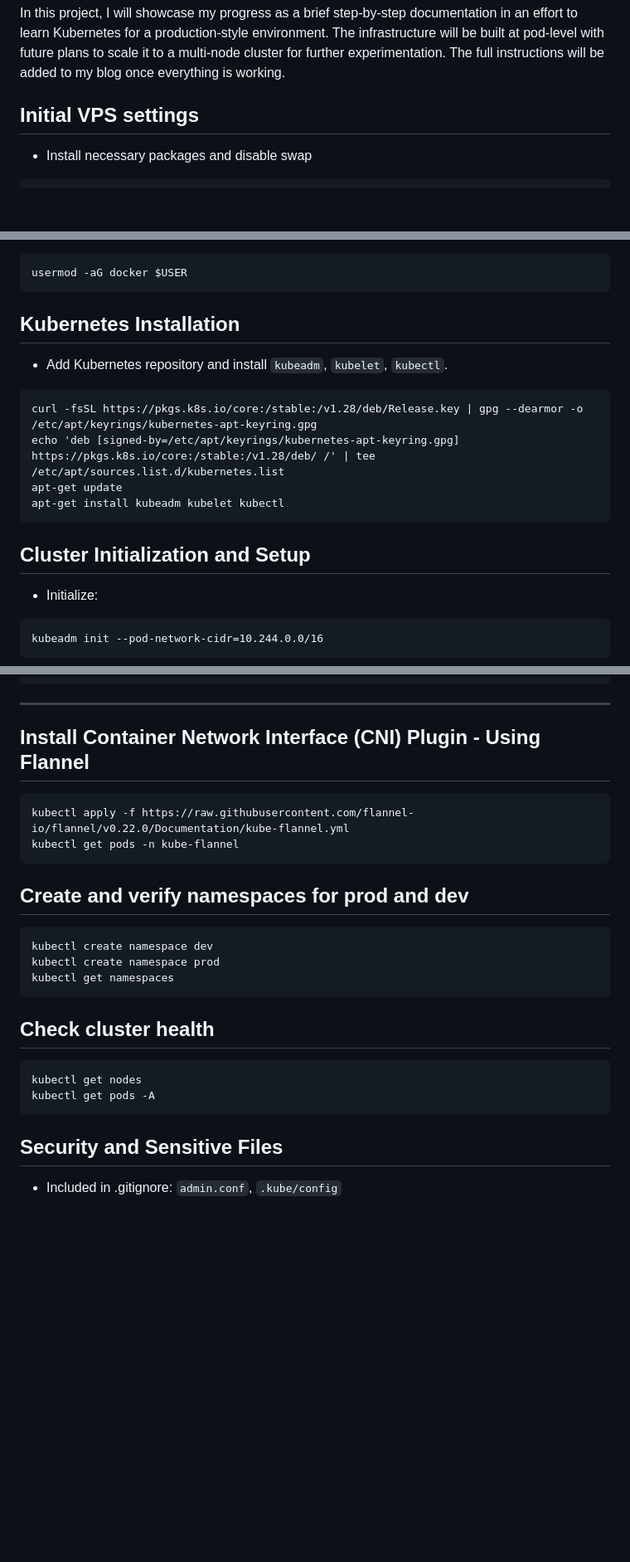
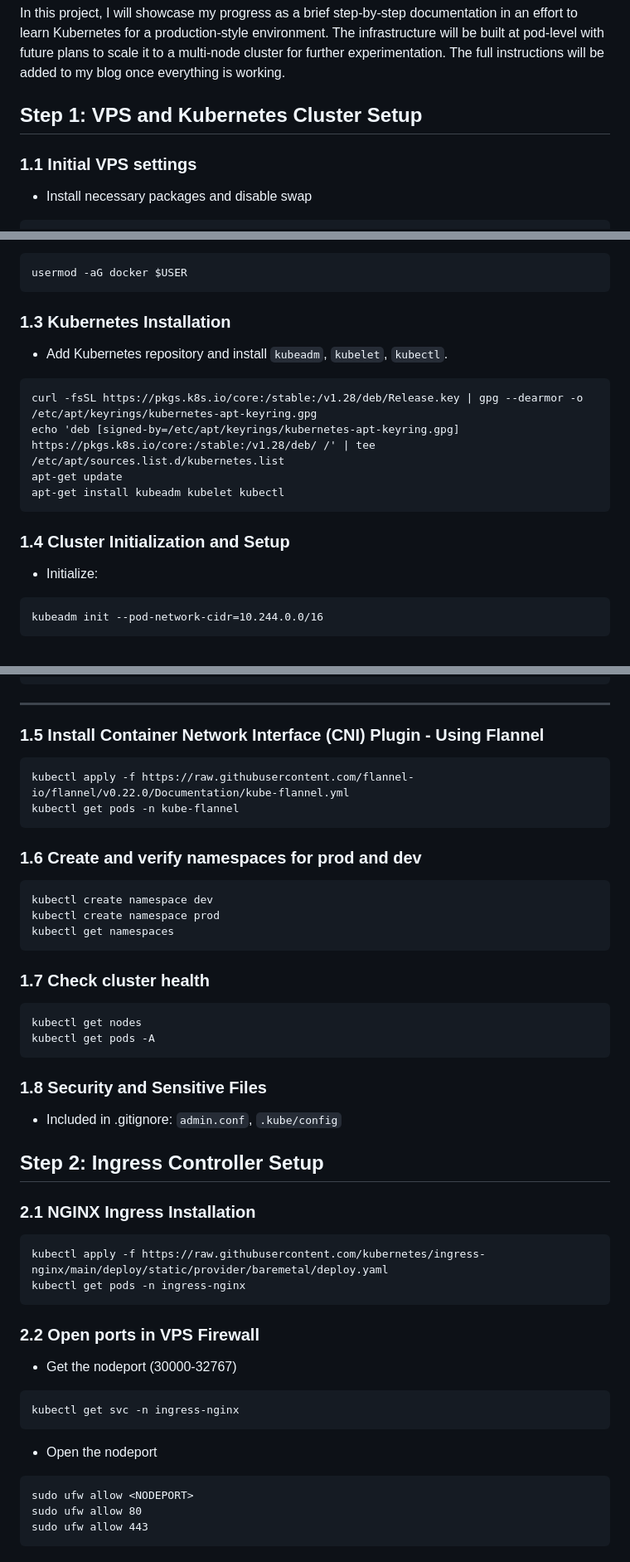
Before and after one commit to Buffyxo/k8s-web-app, a Markdown page: README.md, 3 parts joined by grey strips. Shown: that part at 83% size. Rendered like a GitHub page; blank space fills up the shorter version.

Commit message:
Added NGINX Ingress Controller setup and doc

````diff
--- a/README.md
+++ b/README.md
@@ -8,7 +8,9 @@ These are the web application components which will be containerized and deploye
 
 In this project, I will showcase my progress as a brief step-by-step documentation in an effort to learn Kubernetes for a production-style environment. The infrastructure will be built at pod-level with future plans to scale it to a multi-node cluster for further experimentation. The full instructions will be added to my blog once everything is working.
 
-## Initial VPS settings
+## Step 1: VPS and Kubernetes Cluster Setup
+
+### 1.1 Initial VPS settings
 - Install necessary packages and disable swap
 ```
 apt-get update && apt-get upgrade
@@ -49,7 +51,7 @@ usermod -aG docker $USER
 ```
 
 
-## Kubernetes Installation
+### 1.3 Kubernetes Installation
 - Add Kubernetes repository and install `kubeadm`, `kubelet`, `kubectl`.
 ```
 curl -fsSL https://pkgs.k8s.io/core:/stable:/v1.28/deb/Release.key | gpg --dearmor -o /etc/apt/keyrings/kubernetes-apt-keyring.gpg
@@ -58,7 +60,7 @@ apt-get update
 apt-get install kubeadm kubelet kubectl
 ```
 
-## Cluster Initialization and Setup
+### 1.4 Cluster Initialization and Setup
 - Initialize:
 ```
 kubeadm init --pod-network-cidr=10.244.0.0/16
@@ -125,24 +127,44 @@ vm.dirty_background_ratio=5
 ```
 ---
 
-## Install Container Network Interface (CNI) Plugin - Using Flannel
+### 1.5 Install Container Network Interface (CNI) Plugin - Using Flannel
 ```
 kubectl apply -f https://raw.githubusercontent.com/flannel-io/flannel/v0.22.0/Documentation/kube-flannel.yml
 kubectl get pods -n kube-flannel
 ```
 
-## Create and verify namespaces for prod and dev
+### 1.6 Create and verify namespaces for prod and dev
 ```
 kubectl create namespace dev
 kubectl create namespace prod
 kubectl get namespaces
 ```
 
-## Check cluster health
+### 1.7 Check cluster health
 ```
 kubectl get nodes
 kubectl get pods -A
 ```
 
-## Security and Sensitive Files
+### 1.8 Security and Sensitive Files
 - Included in .gitignore: `admin.conf`, `.kube/config`
+
+
+## Step 2: Ingress Controller Setup
+### 2.1 NGINX Ingress Installation
+```
+kubectl apply -f https://raw.githubusercontent.com/kubernetes/ingress-nginx/main/deploy/static/provider/baremetal/deploy.yaml
+kubectl get pods -n ingress-nginx
+```
+
+### 2.2 Open ports in VPS Firewall
+- Get the nodeport (30000-32767)
+```
+kubectl get svc -n ingress-nginx
+```
+- Open the nodeport
+```
+sudo ufw allow <NODEPORT>
+sudo ufw allow 80
+sudo ufw allow 443
+```
````
Also changed, not shown: other parts of README.md (+2 -2 lines).
